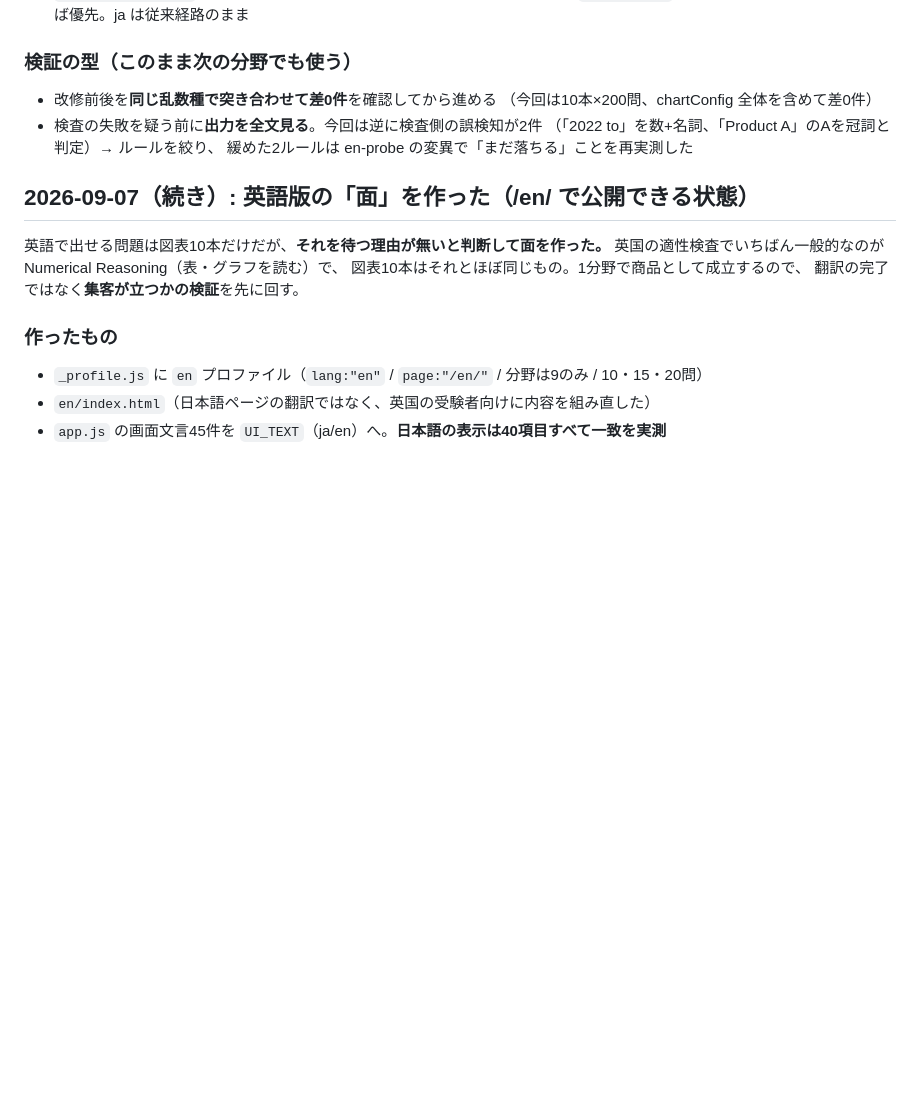
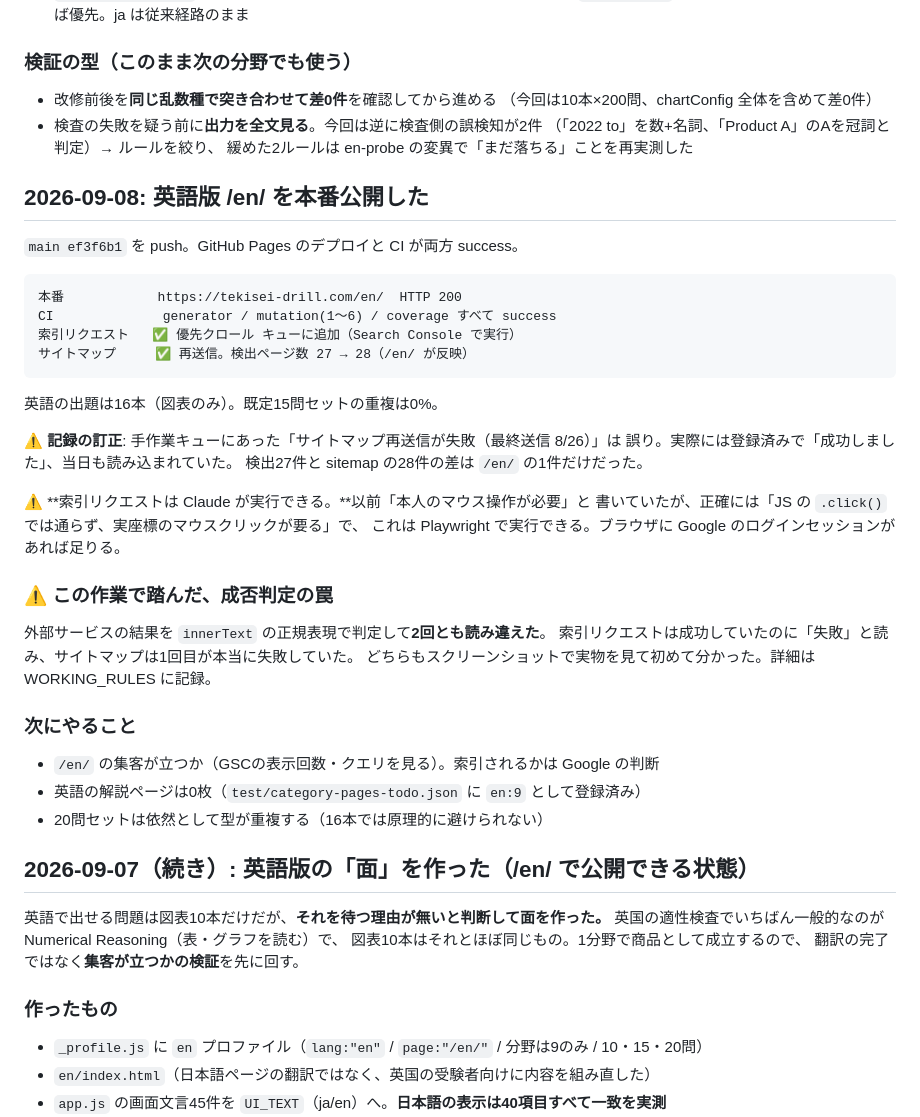
Before and after one commit to anebane/spi-practice, a Markdown page: PROJECT_STATE.md, the part around the change. Drawn GitHub-style; blank space fills up the shorter version.

````diff
--- a/PROJECT_STATE.md
+++ b/PROJECT_STATE.md
@@ -431,6 +431,37 @@ SHLの中核 numerical reasoning に合わせ、図表（categoryId 9）から
   （「2022 to」を数+名詞、「Product A」のAを冠詞と判定）→ ルールを絞り、
   緩めた2ルールは en-probe の変異で「まだ落ちる」ことを再実測した
 
+## 2026-09-08: 英語版 /en/ を本番公開した
+
+`main ef3f6b1` を push。GitHub Pages のデプロイと CI が両方 success。
+
+```
+本番            https://tekisei-drill.com/en/  HTTP 200
+CI              generator / mutation(1〜6) / coverage すべて success
+索引リクエスト   ✅ 優先クロール キューに追加（Search Console で実行）
+サイトマップ     ✅ 再送信。検出ページ数 27 → 28（/en/ が反映）
+```
+
+英語の出題は16本（図表のみ）。既定15問セットの重複は0%。
+
+⚠️ **記録の訂正**: 手作業キューにあった「サイトマップ再送信が失敗（最終送信 8/26）」は
+   誤り。実際には登録済みで「成功しました」、当日も読み込まれていた。
+   検出27件と sitemap の28件の差は `/en/` の1件だけだった。
+
+⚠️ **索引リクエストは Claude が実行できる。**以前「本人のマウス操作が必要」と
+   書いていたが、正確には「JS の `.click()` では通らず、実座標のマウスクリックが要る」で、
+   これは Playwright で実行できる。ブラウザに Google のログインセッションがあれば足りる。
+
+### ⚠️ この作業で踏んだ、成否判定の罠
+外部サービスの結果を `innerText` の正規表現で判定して**2回とも読み違えた**。
+索引リクエストは成功していたのに「失敗」と読み、サイトマップは1回目が本当に失敗していた。
+どちらもスクリーンショットで実物を見て初めて分かった。詳細は WORKING_RULES に記録。
+
+### 次にやること
+- `/en/` の集客が立つか（GSCの表示回数・クエリを見る）。索引されるかは Google の判断
+- 英語の解説ページは0枚（`test/category-pages-todo.json` に `en:9` として登録済み）
+- 20問セットは依然として型が重複する（16本では原理的に避けられない）
+
 ## 2026-09-07（続き）: 英語版の「面」を作った（/en/ で公開できる状態）
 
 英語で出せる問題は図表10本だけだが、**それを待つ理由が無いと判断して面を作った。**
````
Also changed, not shown: .claude/agents/WORKING_RULES.md (+20 -0 lines).
